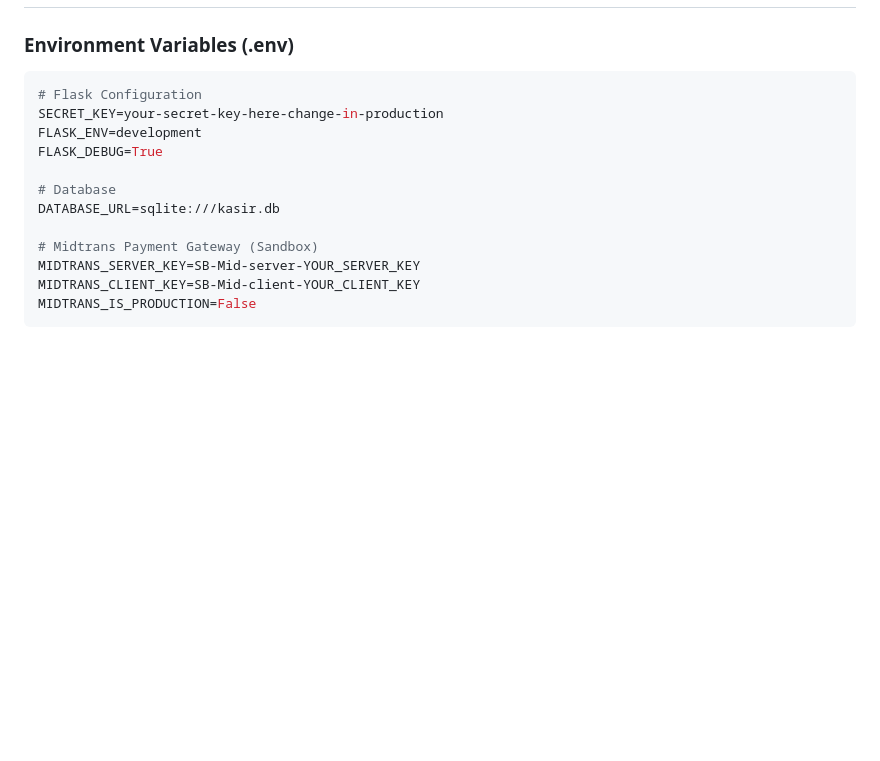
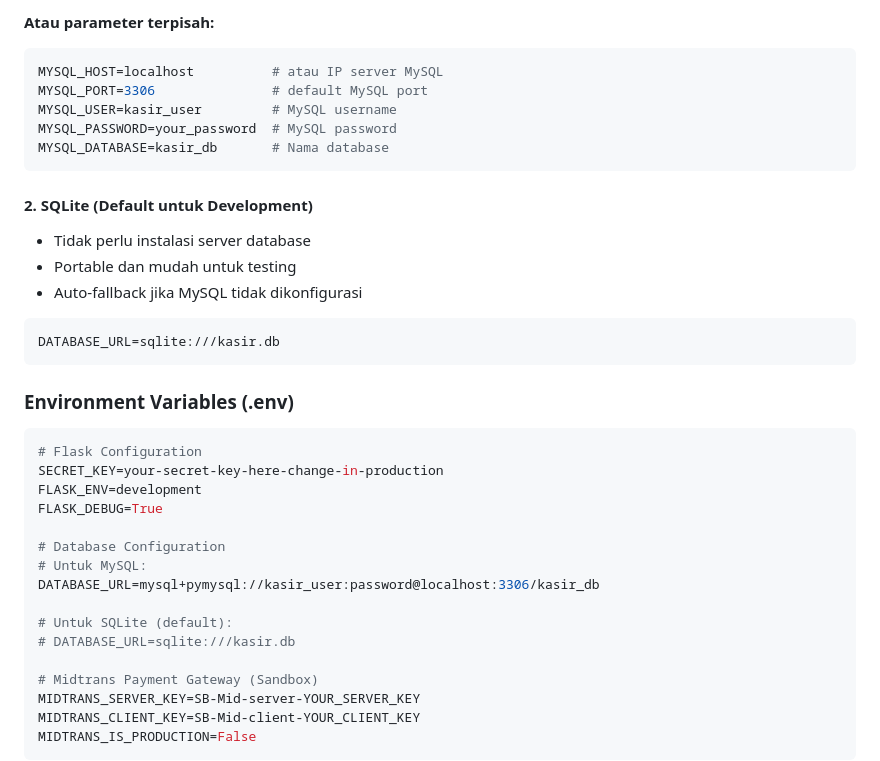
Before and after one commit to Bucin404/KASIR, a Markdown page: README.md, the part around one of its changes. Rendered like a GitHub page; blank space fills up the shorter version.

````diff
--- a/README.md
+++ b/README.md
@@ -107,3 +165,20 @@ Aplikasi akan berjalan di `http://localhost:8000`
+**Atau parameter terpisah:**
+```env
+MYSQL_HOST=localhost          # atau IP server MySQL
+MYSQL_PORT=3306               # default MySQL port
+MYSQL_USER=kasir_user         # MySQL username
+MYSQL_PASSWORD=your_password  # MySQL password
+MYSQL_DATABASE=kasir_db       # Nama database
+```
+
+#### 2. **SQLite (Default untuk Development)**
+- Tidak perlu instalasi server database
+- Portable dan mudah untuk testing
+- Auto-fallback jika MySQL tidak dikonfigurasi
+
+```env
+DATABASE_URL=sqlite:///kasir.db
+```
 
 ### Environment Variables (.env)
 
@@ -113,8 +188,12 @@ SECRET_KEY=your-secret-key-here-change-in-production
 FLASK_ENV=development
 FLASK_DEBUG=True
 
-# Database
-DATABASE_URL=sqlite:///kasir.db
+# Database Configuration
+# Untuk MySQL:
+DATABASE_URL=mysql+pymysql://kasir_user:password@localhost:3306/kasir_db
+
+# Untuk SQLite (default):
+# DATABASE_URL=sqlite:///kasir.db
 
 # Midtrans Payment Gateway (Sandbox)
 MIDTRANS_SERVER_KEY=SB-Mid-server-YOUR_SERVER_KEY
````
Also changed, not shown: other parts of README.md (+101 -9 lines), MYSQL_MENU_UPDATE.md (added, +236 -0 lines).
